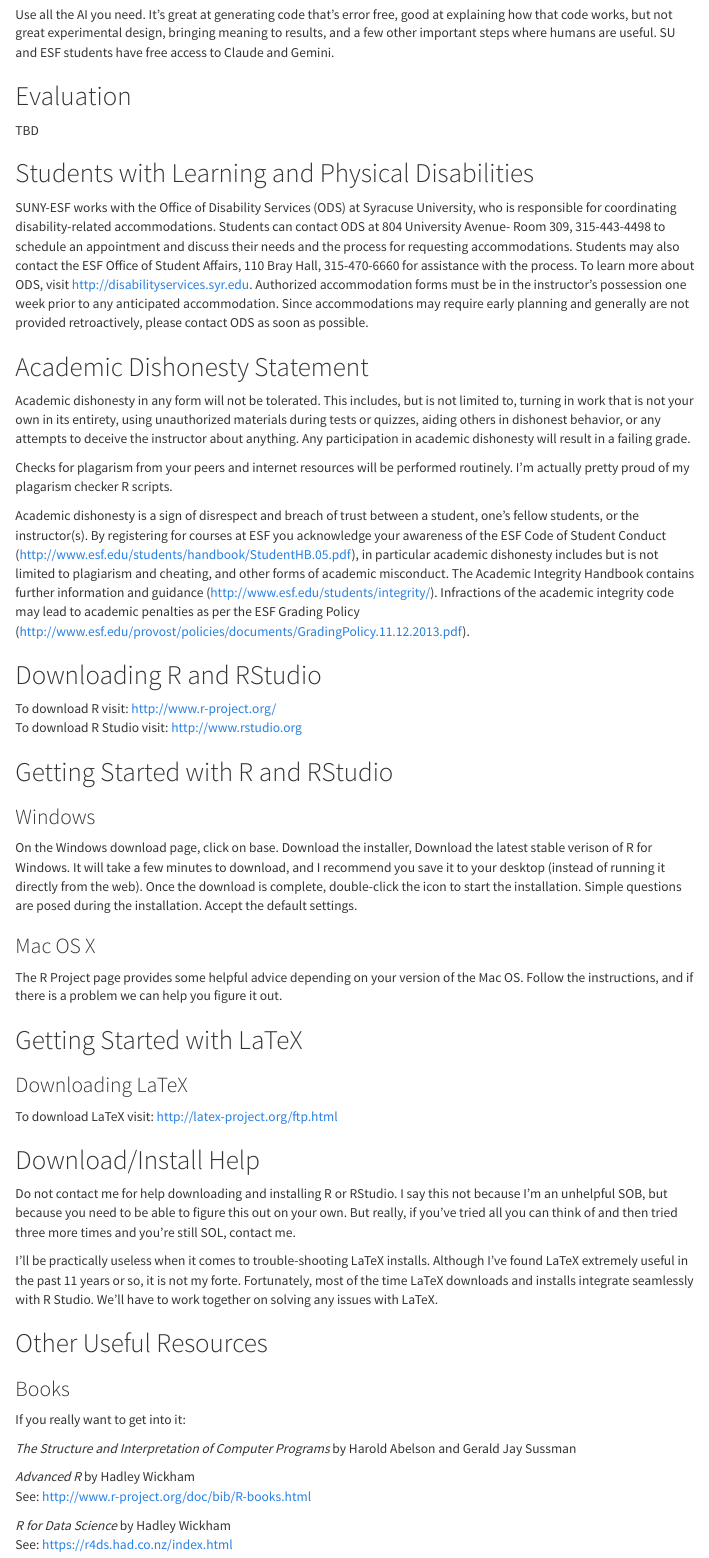
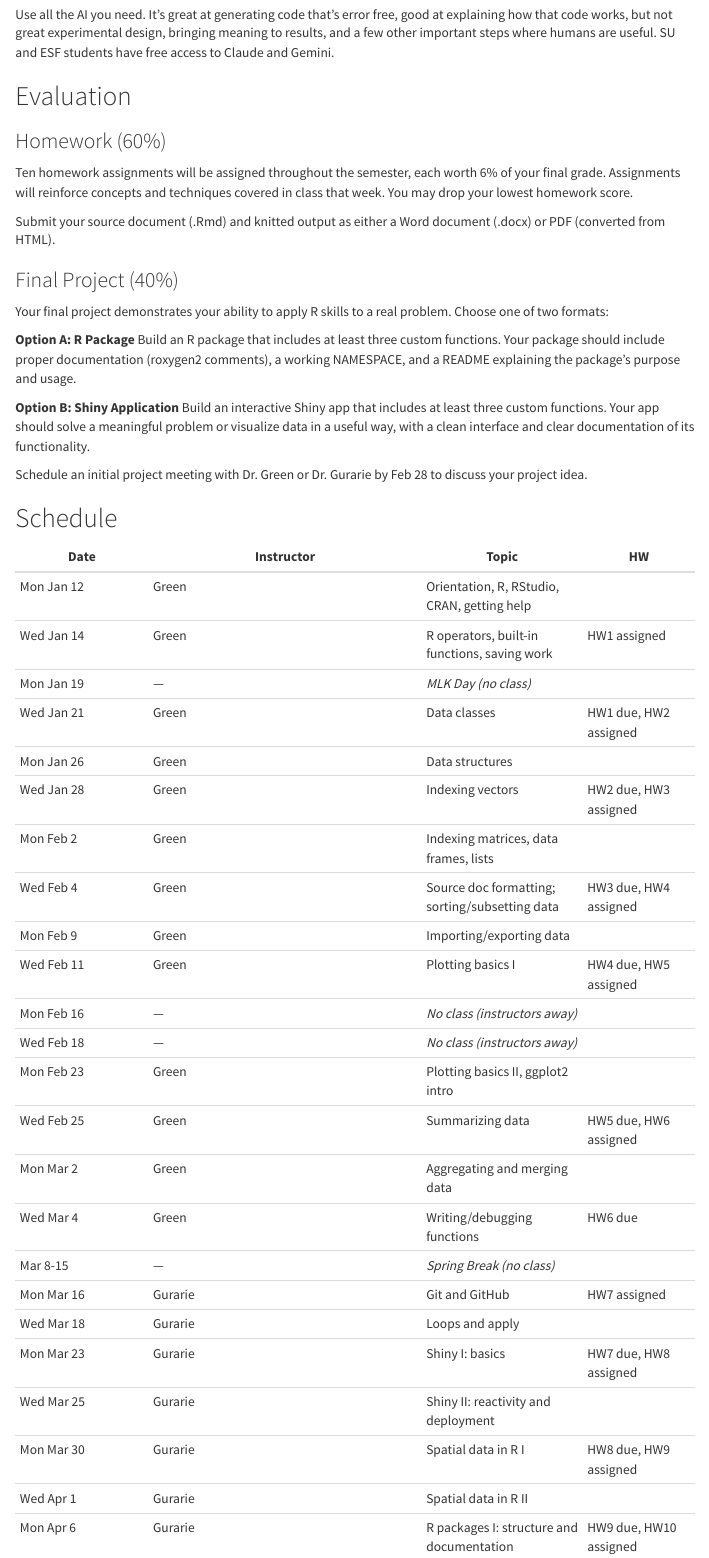
Before and after one commit to EliGurarie/EFB654, an R Markdown document (syllabus.rmd): the page in a window 1100 px wide, from 1980 px down. The pictures show the output file syllabus.html that the author committed with the source, opened offline; menus at the side of the page are left out.

Commit message:
syllabus updates

```diff
--- a/syllabus.rmd
+++ b/syllabus.rmd
@@ -79,18 +80,19 @@
 Use all the AI you need. It's great at generating code that's error free, good at explaining how that code works, but not great experimental design, bringing meaning to results, and a few other important steps where humans are useful. SU and ESF students have free access to Claude and Gemini.
 
 ## Evaluation
-TBD
 
-<!--
-### Participation 50%
+### Homework (60%)
 
-I expect active participation in all exercises and discussion. I may take attendance at some points, but mostly I'll be gauging student participation as we go.
+Ten homework assignments will be assigned throughout the semester, each worth 6% of your final grade. Assignments will reinforce concepts and techniques covered in class that week. You may drop your lowest homework score.
 
-### Final Project 50%
+Submit your source document (.Rmd) and knitted output as either a Word document (.docx) or PDF (converted from HTML).
 
-Your final project will consist of two components: the final written report and the final verbal presentation. You should start with data you produced, if possible. Ideally, I'd like your analysis through this course to end up in your thesis, or some other meaningful place. If you don't have any data of your own to work on, contact me and I might be able to help. **DO NOT** leave this project till the last minute. Start thinking about it today.
+### Final Project (40%)
 
-Near the beginning of the term we'll meet privately to discuss a dataset you've chosen to make sure it meets the course criteria. At this initial meeting, bring your first and second choices for a final project dataset. **If you don't have your own data, check out the resources in the Resources section of this syllabus**. Keep in mind you'll have to produce some real results from the data by the end of the term, so don't pick a dataset that's too large or complex. On the other hand, if you pick a dataset that's too simple (e.g., a 2×10 data frame), you likely won't be able to demonstrate R proficiency.
+Your final project demonstrates your ability to apply R skills to a real problem. Choose one of two formats:
 
-#### Important dates for the final project
+**Option A: R Package**
+Build an R package that includes at least three custom functions. Your package should include proper documentation (roxygen2 comments), a working NAMESPACE, and a README explaining the package's purpose and usage.
 
+**Option B: Shiny Application**
+Build an interactive Shiny app that includes at least three custom functions. Your app should solve a meaningful problem or visualize data in a useful way, with a clean interface and clear documentation of its functionality.
@@ -102,5 +99,31 @@
 
-#### Final Written Report 30%
+Schedule an initial project meeting with Dr. Green or Dr. Gurarie by Feb 28 to discuss your project idea.
 
-The final report is the culmination of all your work in the course. In this document, you'll demonstrate most if not all of the course learning outcomes. It should be constructed using R and knitr and describe in clear detail the background, data collection, analysis methods, results, discussion, and conclusions of your chosen project.
+## Schedule
 
+| Date | Instructor | Topic | HW |
+|------|------------|-------|-----|
+| Mon Jan 12 | Green | Orientation, R, RStudio, CRAN, getting help | |
+| Wed Jan 14 | Green | R operators, built-in functions, saving work | HW1 assigned |
+| Mon Jan 19 | — | *MLK Day (no class)* | |
+| Wed Jan 21 | Green | Data classes | HW1 due, HW2 assigned |
+| Mon Jan 26 | Green | Data structures | |
+| Wed Jan 28 | Green | Indexing vectors | HW2 due, HW3 assigned |
+| Mon Feb 2 | Green | Indexing matrices, data frames, lists | |
+| Wed Feb 4 | Green | Source doc formatting; sorting/subsetting data | HW3 due, HW4 assigned |
+| Mon Feb 9 | Green | Importing/exporting data | |
+| Wed Feb 11 | Green | Plotting basics I | HW4 due, HW5 assigned |
+| Mon Feb 16 | — | *No class (instructors away)* | |
+| Wed Feb 18 | — | *No class (instructors away)* | |
+| Mon Feb 23 | Green | Plotting basics II, ggplot2 intro | |
+| Wed Feb 25 | Green | Summarizing data | HW5 due, HW6 assigned |
+| Mon Mar 2 | Green | Aggregating and merging data | |
+| Wed Mar 4 | Green | Writing/debugging functions | HW6 due |
+| Mar 8-15 | — | *Spring Break (no class)* | |
+| Mon Mar 16 | Gurarie | Git and GitHub | HW7 assigned |
+| Wed Mar 18 | Gurarie | Loops and apply | |
+| Mon Mar 23 | Gurarie | Shiny I: basics | HW7 due, HW8 assigned |
+| Wed Mar 25 | Gurarie | Shiny II: reactivity and deployment | |
+| Mon Mar 30 | Gurarie | Spatial data in R I | HW8 due, HW9 assigned |
+| Wed Apr 1 | Gurarie | Spatial data in R II | |
+| Mon Apr 6 | Gurarie | R packages I: structure and documentation | HW9 due, HW10 assigned |
@@ -127,7 +137,7 @@
 
 ## Students with Learning and Physical Disabilities
 
-SUNY-ESF works with the Office of Disability Services (ODS) at Syracuse University, who is responsible for coordinating disability-related accommodations. Students can contact ODS at 804 University Avenue- Room 309, 315-443-4498 to schedule an appointment and discuss their needs and the process for requesting accommodations. Students may also contact the ESF Office of Student Affairs, 110 Bray Hall, 315-470-6660 for assistance with the process. To learn more about ODS, visit http://disabilityservices.syr.edu. Authorized accommodation forms must be in the instructor's possession one week prior to any anticipated accommodation. Since accommodations may require early planning and generally are not provided retroactively, please contact ODS as soon as possible.
+SUNY-ESF works with the Center for Disability Resources (CDR) at Syracuse University, who is responsible for coordinating disability-related accommodations. Students can contact CDR at 804 University Avenue- Room 309, 315-443-4498 to schedule an appointment and discuss their needs and the process for requesting accommodations. Students may also contact the ESF Office of Student Affairs, 110 Bray Hall, 315-470-6660 for assistance with the process. To learn more about CDR, visit https://disabilityresources.syr.edu. Authorized accommodation forms must be in the instructor's possession one week prior to any anticipated accommodation. Since accommodations may require early planning and generally are not provided retroactively, please contact CDR as soon as possible.
 
 ## Academic Dishonesty Statement
 
@@ -135,26 +145,28 @@
 
 Checks for plagarism from your peers and internet resources will be performed routinely. I'm actually pretty proud of my plagarism checker R scripts.
 
-Academic dishonesty is a sign of disrespect and breach of trust between a student, one's fellow students, or the instructor(s). By registering for courses at ESF you acknowledge your awareness of the ESF Code of Student Conduct (http://www.esf.edu/students/handbook/StudentHB.05.pdf), in particular academic dishonesty includes but is not limited to plagiarism and cheating, and other forms of academic misconduct. The Academic Integrity Handbook contains further information and guidance (http://www.esf.edu/students/integrity/). Infractions of the academic integrity code may lead to academic penalties as per the ESF Grading Policy (http://www.esf.edu/provost/policies/documents/GradingPolicy.11.12.2013.pdf).
+Academic dishonesty is a sign of disrespect and breach of trust between a student, one's fellow students, or the instructor(s). By registering for courses at ESF you acknowledge your awareness of the ESF Code of Student Conduct (https://www.esf.edu/student-affairs/handbook/current/code-of-conduct.php), in particular academic dishonesty includes but is not limited to plagiarism and cheating, and other forms of academic misconduct. The Academic Integrity Handbook contains further information and guidance (https://www.esf.edu/student-affairs/handbook/current/appendix-b.php).
 
 ## Downloading R and RStudio
 
 To download R visit: http://www.r-project.org/
-To download R Studio visit: http://www.rstudio.org
+To download RStudio visit: https://posit.co/download/rstudio-desktop/
 
 ## Getting Started with R and RStudio
 
 ### Windows
+
 On the Windows download page, click on base. Download the installer, Download the latest stable verison of R for Windows. It will take a few minutes to download, and I recommend you save it to your desktop (instead of running it directly from the web). Once the download is complete, double-click the icon to start the installation. Simple questions are posed during the installation. Accept the default settings.
 
 ### Mac OS X
+
 The R Project page provides some helpful advice depending on your version of the Mac OS. Follow the instructions, and if there is a problem we can help you figure it out.
 
 ## Getting Started with LaTeX
 
 ### Downloading LaTeX
 
-To download LaTeX visit: http://latex-project.org/ftp.html
+To download LaTeX visit: https://www.latex-project.org/get/
 
 ## Download/Install Help
 
```
Also changed, not shown: syllabus.html, syllabus.rmd (48 more changed lines).
